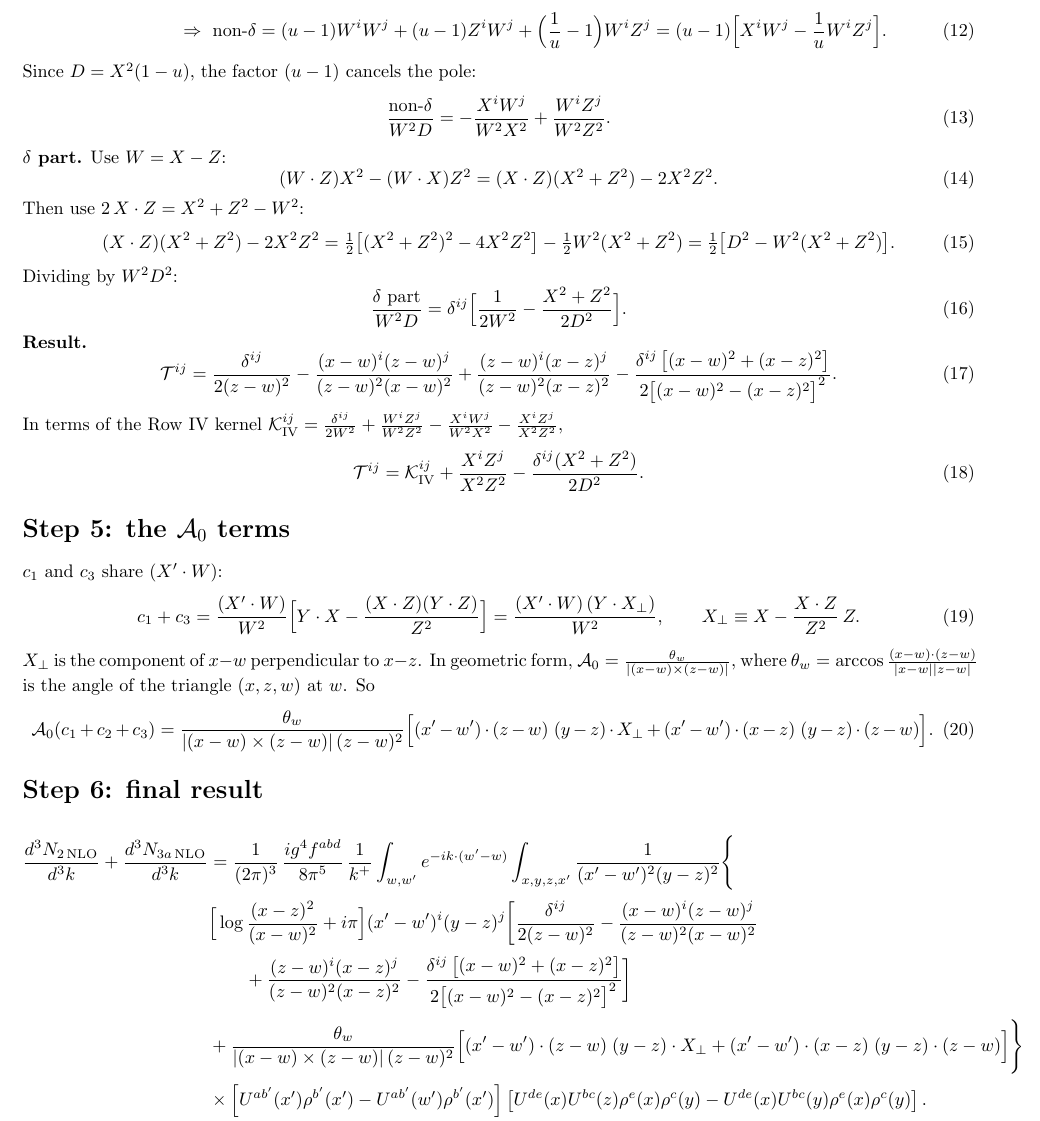
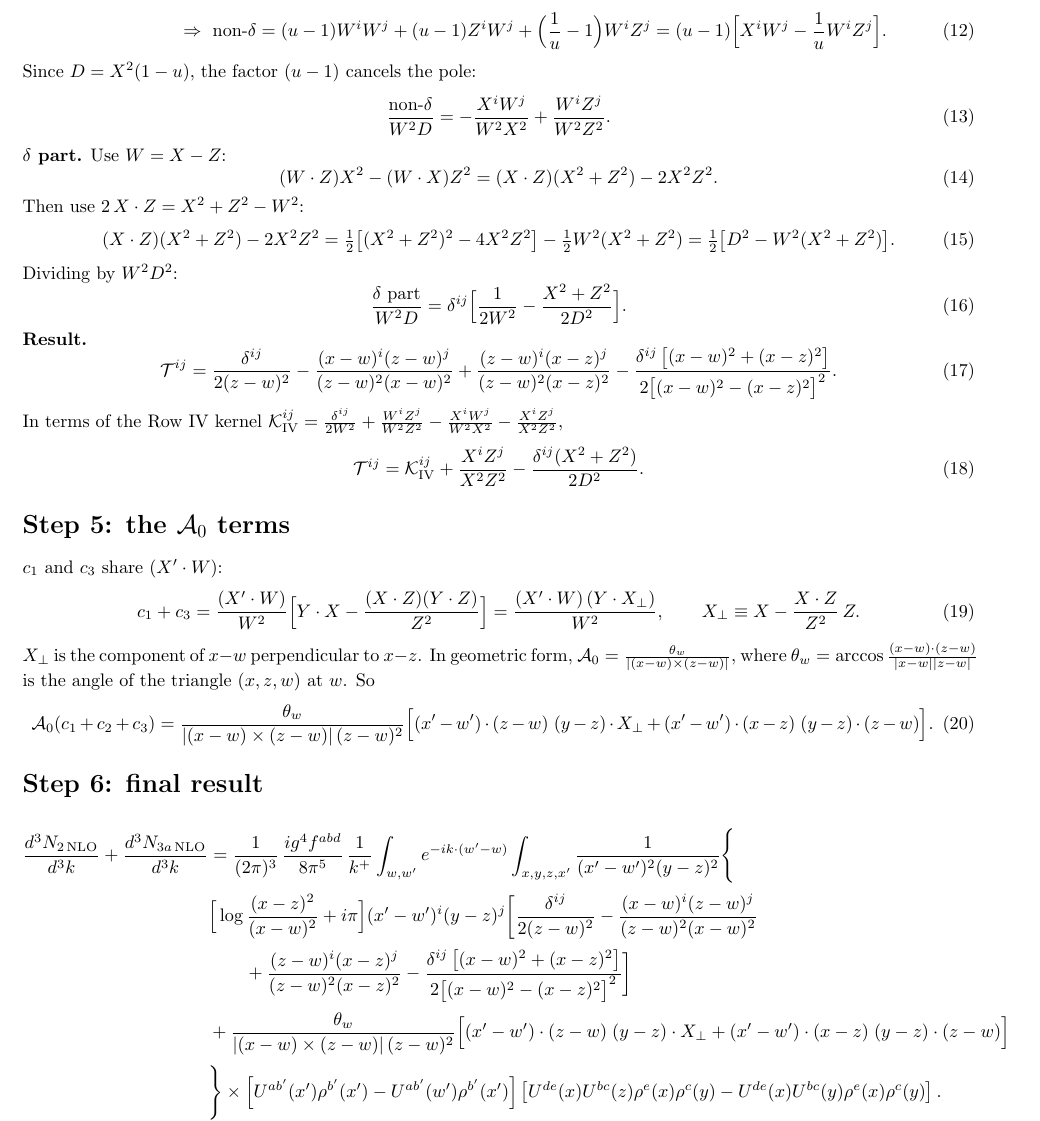
Before and after one commit to ramkumar-radhakrishnan/correlations, a LaTeX document (gluon-production-nlo/corrected/N2_N3a_simplified.tex): part of page 2 of 3, cut so that both start at the same text. Compiled offline with pdfLaTeX.

Commit message:
Fix overfull line in N2_N3a_simplified
Co-Authored-By: Claude Opus 5.5 <noreply@anthropic.com>
Claude-Session: https://claude.ai/code/session_0116RsxMyFvEaufTzJaZQWm6

```diff
--- a/gluon-production-nlo/corrected/N2_N3a_simplified.tex
+++ b/gluon-production-nlo/corrected/N2_N3a_simplified.tex
@@ -121,8 +121,8 @@ $X_{\perp}$ is the component of $x-w$ perpendicular to $x-z$. In geometric form,
 \begin{align}
 \frac{d^{3}N_{2\,\rm NLO}}{d^{3}k}+\frac{d^{3}N_{3a\,\rm NLO}}{d^{3}k}&=\frac{1}{(2\pi)^{3}}\,\frac{ig^{4}f^{abd}}{8\pi^{5}}\,\frac{1}{k^{+}}\int_{w,w'}e^{-ik\cdot(w'-w)}\int_{x,y,z,x'}\frac{1}{(x'-w')^{2}(y-z)^{2}}\Bigg\{\notag\\
 &\Big[\log\frac{(x-z)^{2}}{(x-w)^{2}}+i\pi\Big](x'-w')^{i}(y-z)^{j}\bigg[\frac{\delta^{ij}}{2(z-w)^{2}}-\frac{(x-w)^{i}(z-w)^{j}}{(z-w)^{2}(x-w)^{2}}\notag\\&\qquad+\frac{(z-w)^{i}(x-z)^{j}}{(z-w)^{2}(x-z)^{2}}-\frac{\delta^{ij}\,\big[(x-w)^{2}+(x-z)^{2}\big]}{2\big[(x-w)^{2}-(x-z)^{2}\big]^{2}}\bigg]\notag\\
-&+\frac{\theta_{w}}{|(x-w)\times(z-w)|\,(z-w)^{2}}\Big[(x'-w')\cdot(z-w)\;(y-z)\cdot X_{\perp}+(x'-w')\cdot(x-z)\;(y-z)\cdot(z-w)\Big]\Bigg\}\notag\\
-&\times\left[U^{ab'}(x')\rho^{b'}(x')-U^{ab'}(w')\rho^{b'}(x')\right]\left[U^{de}(x)U^{bc}(z)\rho^{e}(x)\rho^{c}(y)-U^{de}(x)U^{bc}(y)\rho^{e}(x)\rho^{c}(y)\right].
+&+\frac{\theta_{w}}{|(x-w)\times(z-w)|\,(z-w)^{2}}\Big[(x'-w')\cdot(z-w)\;(y-z)\cdot X_{\perp}+(x'-w')\cdot(x-z)\;(y-z)\cdot(z-w)\Big]\notag\\
+&\Bigg\}\times\left[U^{ab'}(x')\rho^{b'}(x')-U^{ab'}(w')\rho^{b'}(x')\right]\left[U^{de}(x)U^{bc}(z)\rho^{e}(x)\rho^{c}(y)-U^{de}(x)U^{bc}(y)\rho^{e}(x)\rho^{c}(y)\right].
 \end{align}
 This was checked numerically against the original $6+6+3$ terms at random points, for $u<1$ and $u>1$. The agreement is $10^{-14}$.
 
```
Also changed, not shown: gluon-production-nlo/corrected/N2_N3a_simplified.pdf.
